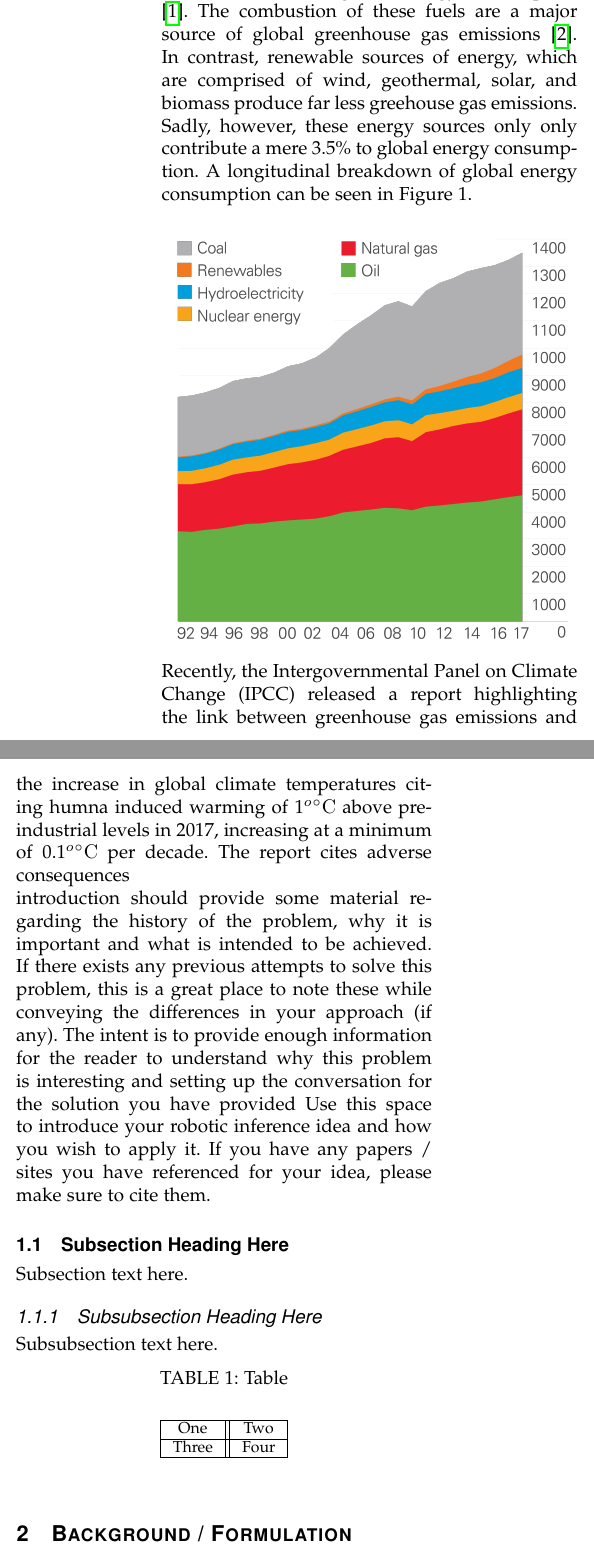
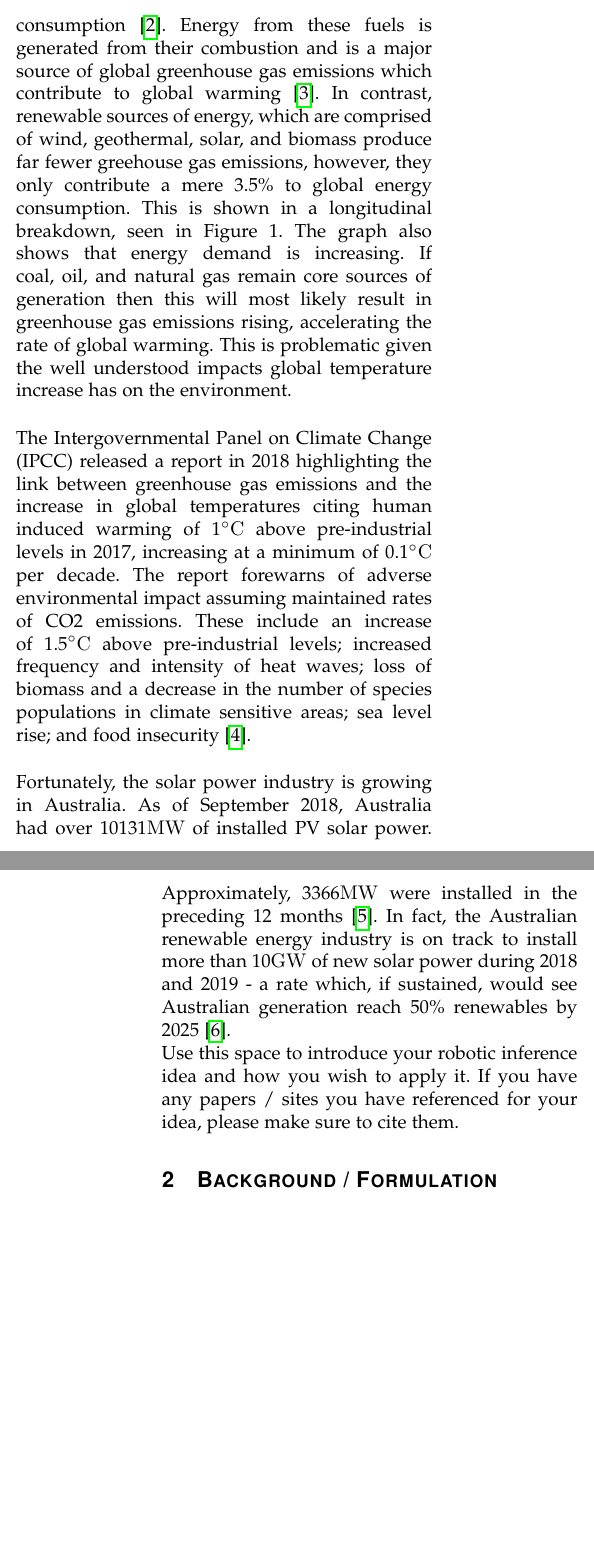
Before and after one commit to skreynolds/RoboND_reports, a LaTeX paper (06_inference_project/06_inference_project.tex): two parts of the columns of page 1 of 2 before the commit and two parts of the columns of pages 1 and 2 of 3 after it, joined at a grey line, cut at the place of the change, the shorter picture padded with empty space. Compiled offline with pdfLaTeX.

Commit message:
Update document
Introduction is mostly completed

```diff
--- a/06_inference_project/06_inference_project.tex
+++ b/06_inference_project/06_inference_project.tex
@@ -83,7 +83,7 @@
 		\section{Introduction}
 		\label{sec:introduction}
 
-		\IEEEPARstart{A}{ccording} to the BP Statistical Review of World Energy, coal, oil, and natural gas account for 85\% of goblal energy consumption \cite{BP:201806}. The combustion of these fuels are a major source of global greenhouse gas emissions \cite{Azapagic:2011}. In contrast, renewable sources of energy, which are comprised of wind, geothermal, solar, and biomass produce far less greehouse gas emissions. Sadly, however, these energy sources only only contribute a mere 3.5\% to global energy consumption. A longitudinal breakdown of global energy consumption can be seen in Figure 1.
+		\IEEEPARstart{A}{ustralia} has the highest average solar radiation per square metre of any continent in the world. There is approximately 58 million petajoules of incident solar radiation on Austrlian soil annually - enough to meet Australia's energy demands by a multiple of 10000 \cite{Australia:2014}. Historically, Australia has used coal as its the main source of generation. Solar resources have remained largely unused - this is in line with global trends in energy consumption.
 		\begin{figure}[h]
 			\centering
 			\includegraphics[scale=0.1]{globa_energy}
@@ -90,6 +91,7 @@
 		\end{figure}
 
+		British Petroleum (BP) indicate coal, oil, and natural gas account for 85\% of goblal energy consumption \cite{BP:201806}. Energy from these fuels is generated from their combustion and is a major source of global greenhouse gas emissions which contribute to global warming \cite{Azapagic:2011}. In contrast, renewable sources of energy, which are comprised of wind, geothermal, solar, and biomass produce far fewer greehouse gas emissions, however, they only contribute a mere 3.5\% to global energy consumption. This is shown in a longitudinal breakdown, seen in Figure 1. The graph also shows that energy demand is increasing. If coal, oil, and natural gas remain core sources of generation then this will most likely result in greenhouse gas emissions rising, accelerating the rate of global warming. This is problematic given the well understood impacts global temperature increase has on the environment.\\
 
-		Recently, the Intergovernmental Panel on Climate Change (IPCC) released a report highlighting the link between greenhouse gas emissions and the increase in global climate temperatures citing humna induced warming of 1$^o \si{\celsius}$ above pre-industrial levels in 2017, increasing at a minimum of 0.1$^o \si{\celsius}$ per decade. The report cites adverse consequences
+		The Intergovernmental Panel on Climate Change (IPCC) released a report in 2018 highlighting the link between greenhouse gas emissions and the increase in global temperatures citing human induced warming of 1$\si{\celsius}$ above pre-industrial levels in 2017, increasing at a minimum of 0.1$ \si{\celsius}$ per decade. The report forewarns of adverse environmental impact assuming maintained rates of CO2 emissions. These include an increase of 1.5$ \si{\celsius}$ above pre-industrial levels; increased frequency and intensity of heat waves; loss of biomass and a decrease in the number of species populations in climate sensitive areas; sea level rise; and food insecurity \cite{IPCC:2018}.\\
 
-		introduction should provide some material regarding the history of the problem, why it is important and what is intended to be achieved. If there exists any previous attempts to solve this problem, this is a great place to note these while conveying the differences in your approach (if any). The intent is to provide enough information for the reader to understand why this problem is interesting and setting up the conversation for the solution you have provided
+		Fortunately, the solar power industry is growing in Australia. As of September 2018, Australia had over 10131$\si{\mega\watt}$ of installed PV solar power. Approximately, 3366$\si{\mega\watt}$ were installed in the preceding 12 months \cite{APVI:2018}. In fact, the Australian renewable energy industry is on track to install more than 10$\si{\giga\watt}$ of new solar power during 2018 and 2019 - a rate which, if sustained, would see Australian generation reach 50\% renewables by 2025 \cite{Baldwin:2018}.
@@ -104,26 +103,6 @@
-			\label{fig:robot1}
-		\end{figure}
-
-		\subsection{Subsection Heading Here}
-		Subsection text here.
-
-		\subsubsection{Subsubsection Heading Here}
-		Subsubsection text here.
 
 
-		\begin{table}[h]
-			\caption{Table}
-			\label{table_example}
-			\begin{center}
-				\begin{tabular}{|c||c|}
-					\hline
-					One & Two\\
-					\hline
-					Three & Four\\
-					\hline
-				\end{tabular}
-			\end{center}
-		\end{table}
+
 
 
 
```
Also changed, not shown: 06_inference_project/my_bib.bib (+28 -2 lines), 06_inference_project/06_inference_project.bbl, 06_inference_project/06_inference_project.pdf, 06_inference_project/06_inference_project.tex (8 more changed lines), 2 other files.
